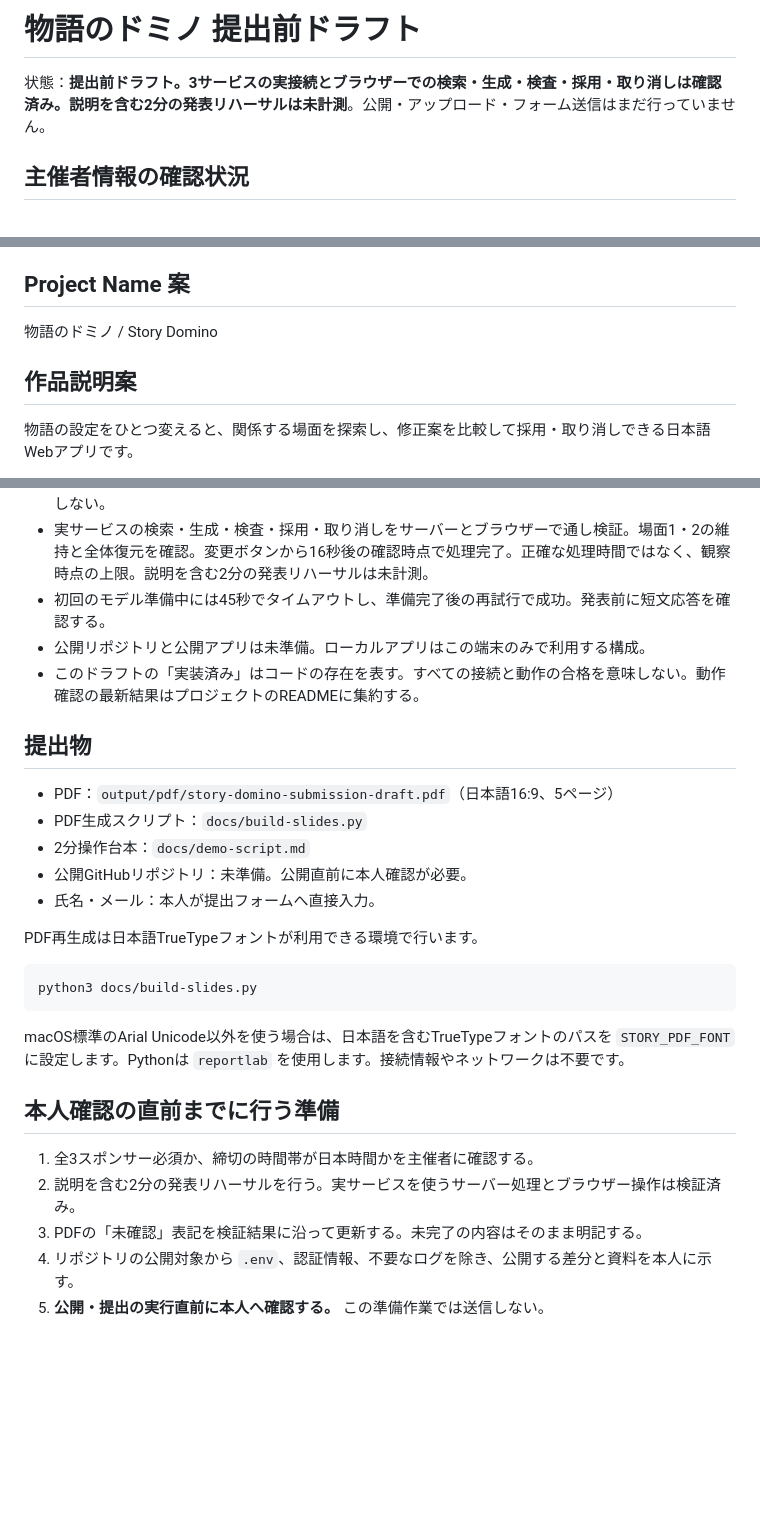
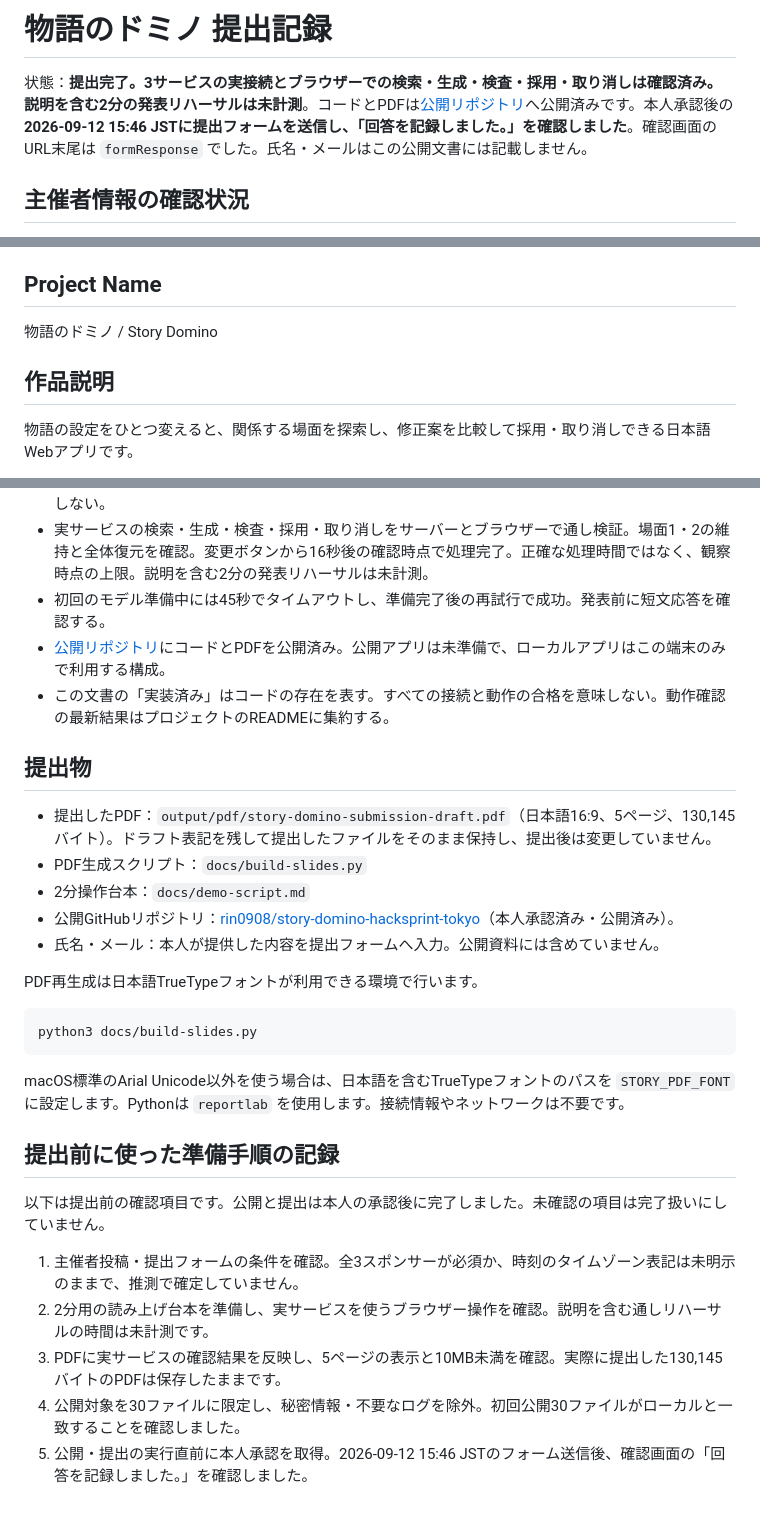
Before and after one commit to rin0908/story-domino-hacksprint-tokyo, a Markdown page: docs/submission-draft.md, 3 parts joined by grey strips. Rendered like a GitHub page; blank space fills up the shorter version.

Commit message:
Mark project submitted and retain the exact submitted PDF

```diff
--- a/docs/submission-draft.md
+++ b/docs/submission-draft.md
@@ -1,6 +1,6 @@
-# 物語のドミノ 提出前ドラフト
+# 物語のドミノ 提出記録
 
-状態：**提出前ドラフト。3サービスの実接続とブラウザーでの検索・生成・検査・採用・取り消しは確認済み。説明を含む2分の発表リハーサルは未計測**。公開・アップロード・フォーム送信はまだ行っていません。
+状態：**提出完了。3サービスの実接続とブラウザーでの検索・生成・検査・採用・取り消しは確認済み。説明を含む2分の発表リハーサルは未計測**。コードとPDFは[公開リポジトリ](https://github.com/rin0908/story-domino-hacksprint-tokyo)へ公開済みです。本人承認後の**2026-09-12 15:46 JSTに提出フォームを送信し、「回答を記録しました。」を確認しました**。確認画面のURL末尾は `formResponse` でした。氏名・メールはこの公開文書には記載しません。
 
 ## 主催者情報の確認状況
 
@@ -13,11 +13,11 @@
 - 締切：主催者投稿は **16:00**。東京の2026年9月12日イベントだが、締切のタイムゾーン文字列は投稿で未明示。
 - スポンサー条件：スポンサー製品の連携が必要。**Daytona・Neo4j・Nosanaの全3製品を必須とするかは、確認した投稿で未明示**。主催者への確認が残る。
 
-## Project Name 案
+## Project Name
 
 物語のドミノ / Story Domino
 
-## 作品説明案
+## 作品説明
 
 物語の設定をひとつ変えると、関係する場面を探索し、修正案を比較して採用・取り消しできる日本語Webアプリです。
 
@@ -46,16 +46,16 @@
 - Daytonaの検査は形式と維持対象の一致を確認するもの。文章の意味や、すべての矛盾の検出は保証しない。
 - 実サービスの検索・生成・検査・採用・取り消しをサーバーとブラウザーで通し検証。場面1・2の維持と全体復元を確認。変更ボタンから16秒後の確認時点で処理完了。正確な処理時間ではなく、観察時点の上限。説明を含む2分の発表リハーサルは未計測。
 - 初回のモデル準備中には45秒でタイムアウトし、準備完了後の再試行で成功。発表前に短文応答を確認する。
-- 公開リポジトリと公開アプリは未準備。ローカルアプリはこの端末のみで利用する構成。
-- このドラフトの「実装済み」はコードの存在を表す。すべての接続と動作の合格を意味しない。動作確認の最新結果はプロジェクトのREADMEに集約する。
+- [公開リポジトリ](https://github.com/rin0908/story-domino-hacksprint-tokyo)にコードとPDFを公開済み。公開アプリは未準備で、ローカルアプリはこの端末のみで利用する構成。
+- この文書の「実装済み」はコードの存在を表す。すべての接続と動作の合格を意味しない。動作確認の最新結果はプロジェクトのREADMEに集約する。
 
 ## 提出物
 
-- PDF：`output/pdf/story-domino-submission-draft.pdf`（日本語16:9、5ページ）
+- 提出したPDF：`output/pdf/story-domino-submission-draft.pdf`（日本語16:9、5ページ、130,145バイト）。ドラフト表記を残して提出したファイルをそのまま保持し、提出後は変更していません。
 - PDF生成スクリプト：`docs/build-slides.py`
 - 2分操作台本：`docs/demo-script.md`
-- 公開GitHubリポジトリ：未準備。公開直前に本人確認が必要。
-- 氏名・メール：本人が提出フォームへ直接入力。
+- 公開GitHubリポジトリ：[rin0908/story-domino-hacksprint-tokyo](https://github.com/rin0908/story-domino-hacksprint-tokyo)（本人承認済み・公開済み）。
+- 氏名・メール：本人が提供した内容を提出フォームへ入力。公開資料には含めていません。
 
 PDF再生成は日本語TrueTypeフォントが利用できる環境で行います。
 
@@ -65,10 +65,12 @@ python3 docs/build-slides.py
 
 macOS標準のArial Unicode以外を使う場合は、日本語を含むTrueTypeフォントのパスを `STORY_PDF_FONT` に設定します。Pythonは `reportlab` を使用します。接続情報やネットワークは不要です。
 
-## 本人確認の直前までに行う準備
+## 提出前に使った準備手順の記録
 
-1. 全3スポンサー必須か、締切の時間帯が日本時間かを主催者に確認する。
-2. 説明を含む2分の発表リハーサルを行う。実サービスを使うサーバー処理とブラウザー操作は検証済み。
-3. PDFの「未確認」表記を検証結果に沿って更新する。未完了の内容はそのまま明記する。
-4. リポジトリの公開対象から `.env`、認証情報、不要なログを除き、公開する差分と資料を本人に示す。
-5. **公開・提出の実行直前に本人へ確認する。** この準備作業では送信しない。
+以下は提出前の確認項目です。公開と提出は本人の承認後に完了しました。未確認の項目は完了扱いにしていません。
+
+1. 主催者投稿・提出フォームの条件を確認。全3スポンサーが必須か、時刻のタイムゾーン表記は未明示のままで、推測で確定していません。
+2. 2分用の読み上げ台本を準備し、実サービスを使うブラウザー操作を確認。説明を含む通しリハーサルの時間は未計測です。
+3. PDFに実サービスの確認結果を反映し、5ページの表示と10MB未満を確認。実際に提出した130,145バイトのPDFは保存したままです。
+4. 公開対象を30ファイルに限定し、秘密情報・不要なログを除外。初回公開30ファイルがローカルと一致することを確認しました。
+5. 公開・提出の実行直前に本人承認を取得。2026-09-12 15:46 JSTのフォーム送信後、確認画面の「回答を記録しました。」を確認しました。
```
